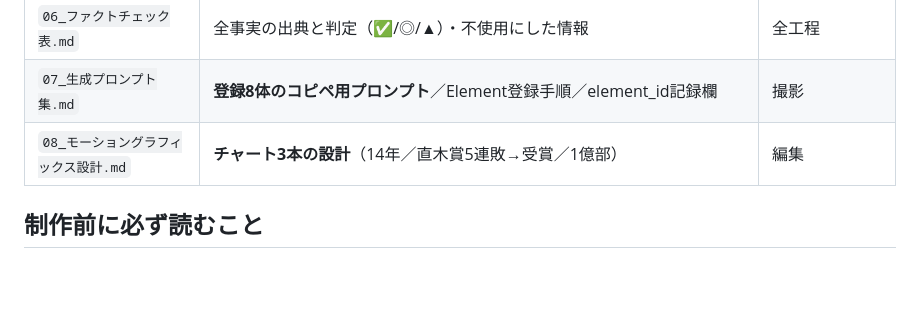
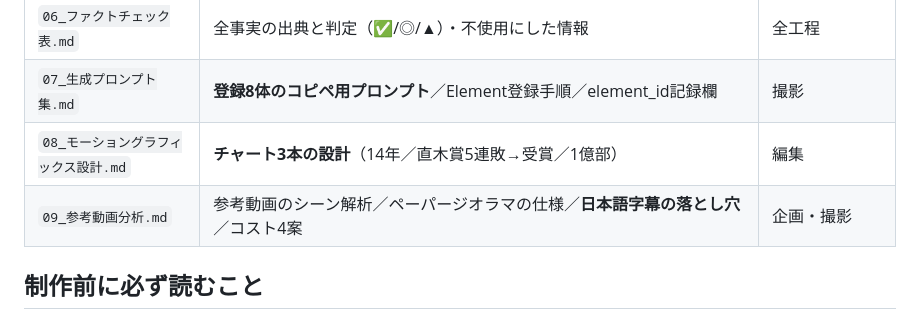
Before and after one commit to popolo824-boop/career-consultant-quiz, a Markdown page: projects/higashino-keigo/README.md, the part around the change. Drawn GitHub-style; blank space fills up the shorter version.

```diff
--- a/projects/higashino-keigo/README.md
+++ b/projects/higashino-keigo/README.md
@@ -17,6 +17,7 @@
 | `06_ファクトチェック表.md` | 全事実の出典と判定（✅/◎/▲）・不使用にした情報 | 全工程 |
 | `07_生成プロンプト集.md` | **登録8体のコピペ用プロンプト**／Element登録手順／element_id記録欄 | 撮影 |
 | `08_モーショングラフィックス設計.md` | **チャート3本の設計**（14年／直木賞5連敗→受賞／1億部） | 編集 |
+| `09_参考動画分析.md` | 参考動画のシーン解析／ペーパージオラマの仕様／**日本語字幕の落とし穴**／コスト4案 | 企画・撮影 |
 
 ## 制作前に必ず読むこと
 
```
Also changed, not shown: projects/higashino-keigo/09_参考動画分析.md (added, +107 -0 lines).
